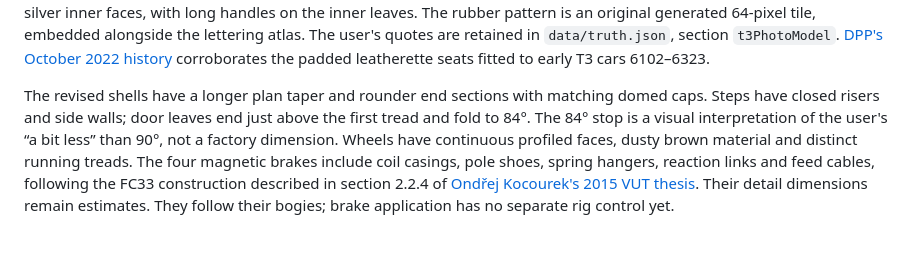
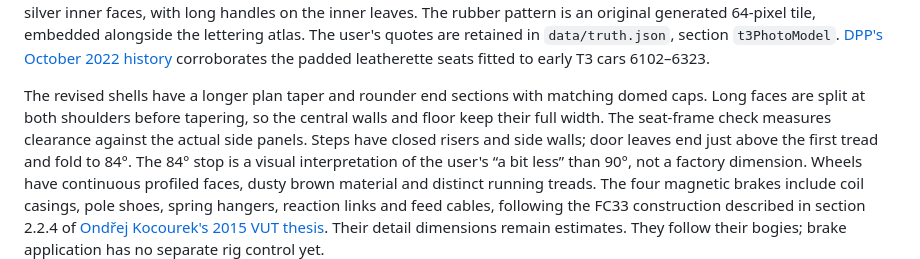
Before and after one commit to jnd-cz/prague-transport-sim, a Markdown page: assets/t3photo/README.md, the part around the change. GitHub-like rendering; blank space fills up the shorter version.

Commit message:
Keep T3 side panels full-width between tapered ends (#437)

```diff
--- a/assets/t3photo/README.md
+++ b/assets/t3photo/README.md
@@ -58,6 +58,8 @@ The user's quotes are retained in `data/truth.json`, section `t3PhotoModel`.
 corroborates the padded leatherette seats fitted to early T3 cars 6102–6323.
 
 The revised shells have a longer plan taper and rounder end sections with matching domed caps.
+Long faces are split at both shoulders before tapering, so the central walls and floor keep their
+full width. The seat-frame check measures clearance against the actual side panels.
 Steps have closed risers and side walls; door leaves end just above the first tread and fold to 84°.
 The 84° stop is a visual interpretation of the user's “a bit less” than 90°, not a factory dimension.
 Wheels have continuous profiled faces, dusty brown material and distinct running treads.
```
Also changed, not shown: assets/t3photo/doors-open.png, assets/t3photo/preview.png, 3 other files.
